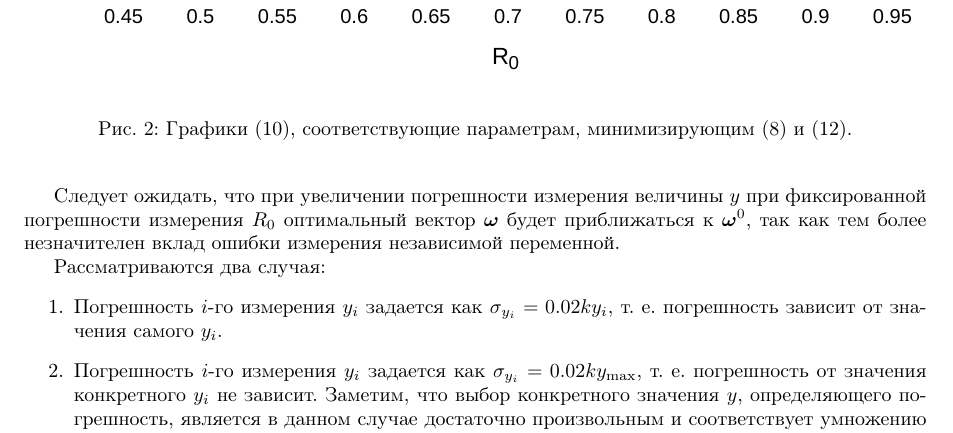
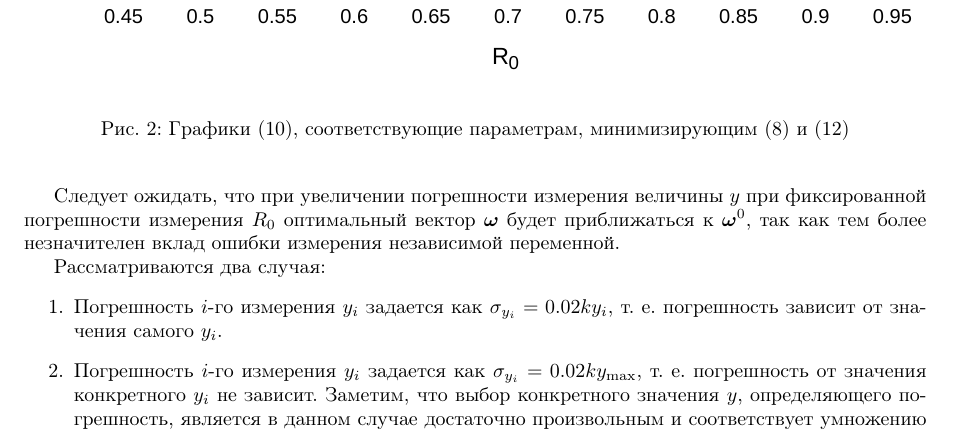
Before and after one commit to 0xd34df00d/RefractOptics, a LaTeX paper (doc/Rudoy2014LevMar.tex): part of page 8 of 13, cut so that both start at the same text. Compiled offline with pdfLaTeX.

Commit message:
[2014LevMar] Uh more fixes as per reviewer comments.

```diff
--- a/doc/Rudoy2014LevMar.tex
+++ b/doc/Rudoy2014LevMar.tex
@@ -653,7 +653,7 @@ $g_0$~--- коэффициент усиления слабого сигнала,
   \centering
   \includegraphics[width=\textwidth]{figs/levmar/results_bw.pdf}
   \caption{Графики \eqref{eq:y_approx}, соответствующие параметрам,
-	минимизирующим \eqref{eq:s} и \eqref{eq:s_classic}.}
+	минимизирующим \eqref{eq:s} и \eqref{eq:s_classic}}
   \label{fig:results}
 \end{figure}
 
```
Also changed, not shown: doc/Rudoy2014LevMar.tex (2 more changed lines).
